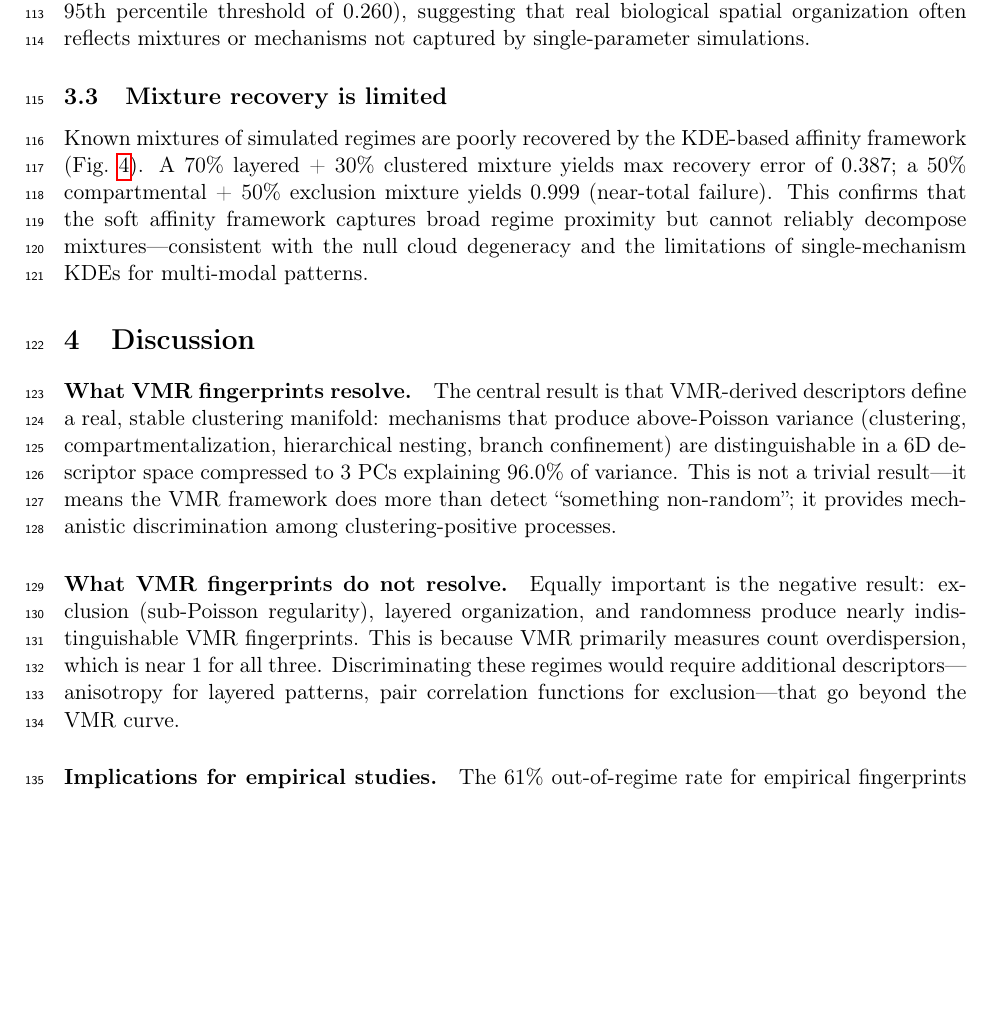
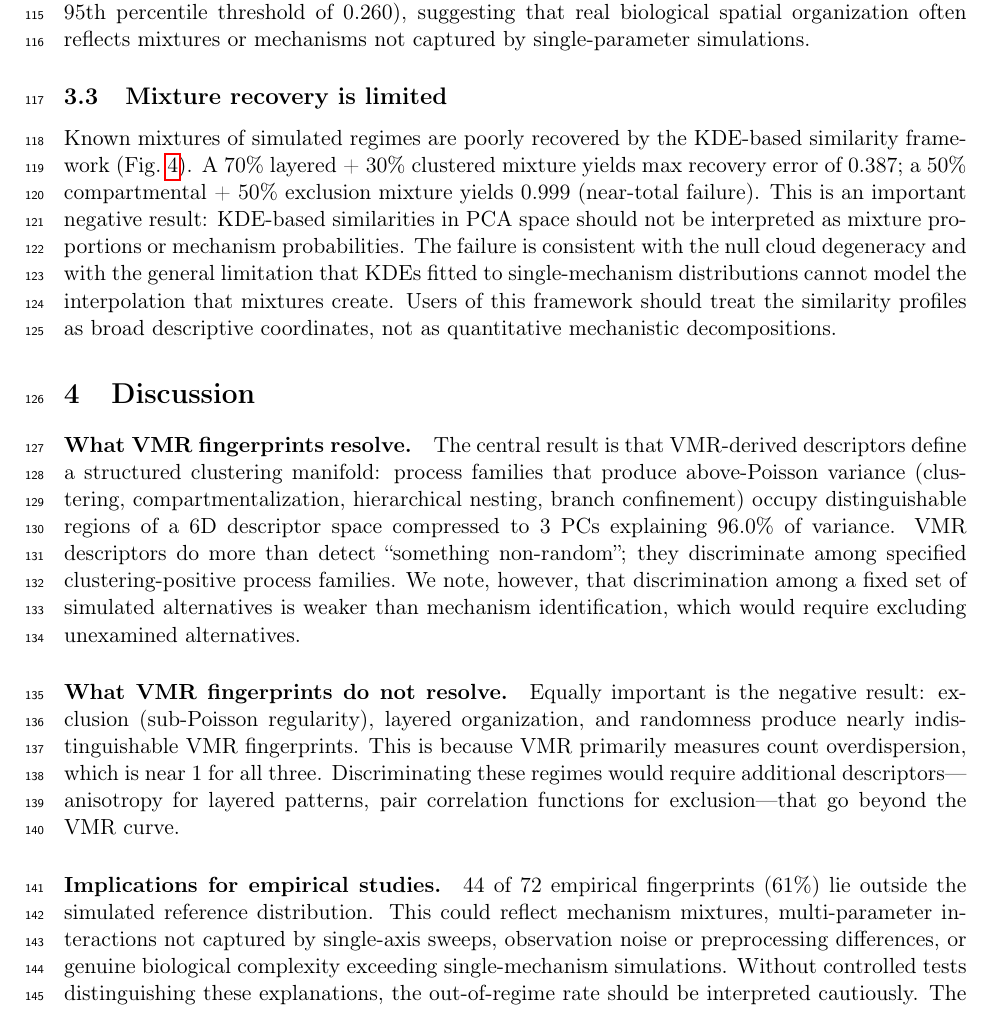
Before and after one commit to saivoru777-ship-it/biospatial-regimes, a LaTeX paper (paper/main.tex): part of page 6 of 17, cut so that both start at the same text, the shorter picture padded with empty space. Compiled offline with pdfLaTeX.

Commit message:
Safety pass: freeze overclaims in manuscript
- Stop calling silhouette 0.172 "well-separated"; acknowledge it as weak
- Replace "mechanistic discrimination" with "discrimination among
  specified process families" + caveat about identification vs discrimination
- Fix 61% out-of-regime interpretation: list alternative explanations
  (noise, model misspecification, mixtures) instead of asserting biology
  is complex
- Rename KDE "affinities" to "similarities"; clarify they are not
  mechanism probabilities or mixture proportions
- Promote mixture recovery failure as an important negative result
- Reframe null cloud degeneracy as expected from VMR's mathematical
  definition, not as a novel discovery

Co-Authored-By: Claude Opus 4.6 <noreply@anthropic.com>
Claude-Session: https://claude.ai/code/session_019iG8mr4d54AbJpmevPHAzi

```diff
--- a/paper/main.tex
+++ b/paper/main.tex
@@ -261,13 +266,16 @@ mechanisms not captured by single-parameter simulations.
 \subsection{Mixture recovery is limited}
 
 Known mixtures of simulated regimes are poorly recovered by the KDE-based
-affinity framework (Fig.~\ref{fig:mixture_validation}). A 70\% layered +
+similarity framework (Fig.~\ref{fig:mixture_validation}). A 70\% layered +
 30\% clustered mixture yields max recovery error of 0.387; a 50\%
 compartmental + 50\% exclusion mixture yields 0.999 (near-total failure).
-This confirms that the soft affinity framework captures broad regime
-proximity but cannot reliably decompose mixtures---consistent with the
-null cloud degeneracy and the limitations of single-mechanism KDEs for
-multi-modal patterns.
+This is an important negative result: KDE-based similarities in PCA space
+should not be interpreted as mixture proportions or mechanism probabilities.
+The failure is consistent with the null cloud degeneracy and with the
+general limitation that KDEs fitted to single-mechanism distributions
+cannot model the interpolation that mixtures create. Users of this
+framework should treat the similarity profiles as broad descriptive
+coordinates, not as quantitative mechanistic decompositions.
 
 \begin{figure}[htbp]
   \centering
@@ -283,13 +291,16 @@ multi-modal patterns.
 \label{sec:discussion}
 
 \paragraph{What VMR fingerprints resolve.}
-The central result is that VMR-derived descriptors define a real, stable
-clustering manifold: mechanisms that produce above-Poisson variance
+The central result is that VMR-derived descriptors define a structured
+clustering manifold: process families that produce above-Poisson variance
 (clustering, compartmentalization, hierarchical nesting, branch
-confinement) are distinguishable in a 6D descriptor space compressed
-to 3 PCs explaining 96.0\% of variance. This is not a trivial result---it
-means the VMR framework does more than detect ``something non-random'';
-it provides mechanistic discrimination among clustering-positive processes.
+confinement) occupy distinguishable regions of a 6D descriptor space
+compressed to 3 PCs explaining 96.0\% of variance. VMR descriptors do
+more than detect ``something non-random''; they discriminate among
+specified clustering-positive process families. We note, however, that
+discrimination among a fixed set of simulated alternatives is weaker
+than mechanism identification, which would require excluding
+unexamined alternatives.
 
 \paragraph{What VMR fingerprints do not resolve.}
 Equally important is the negative result: exclusion (sub-Poisson
@@ -301,4 +312,12 @@ patterns, pair correlation functions for exclusion---that go beyond the
 VMR curve.
 
 \paragraph{Implications for empirical studies.}
-The 61\% out-of-regime rate for empirical fingerprints is informative,
+44 of 72 empirical fingerprints (61\%) lie outside the simulated
+reference distribution. This could reflect mechanism mixtures,
+multi-parameter interactions not captured by single-axis sweeps,
+observation noise or preprocessing differences, or genuine biological
+complexity exceeding single-mechanism simulations. Without controlled
+tests distinguishing these explanations, the out-of-regime rate should
+be interpreted cautiously. The simulation-defined regime space provides
+a coordinate system for locating empirical data, not a classification
+scheme.
```
Also changed, not shown: paper/main.tex (40 more changed lines).
